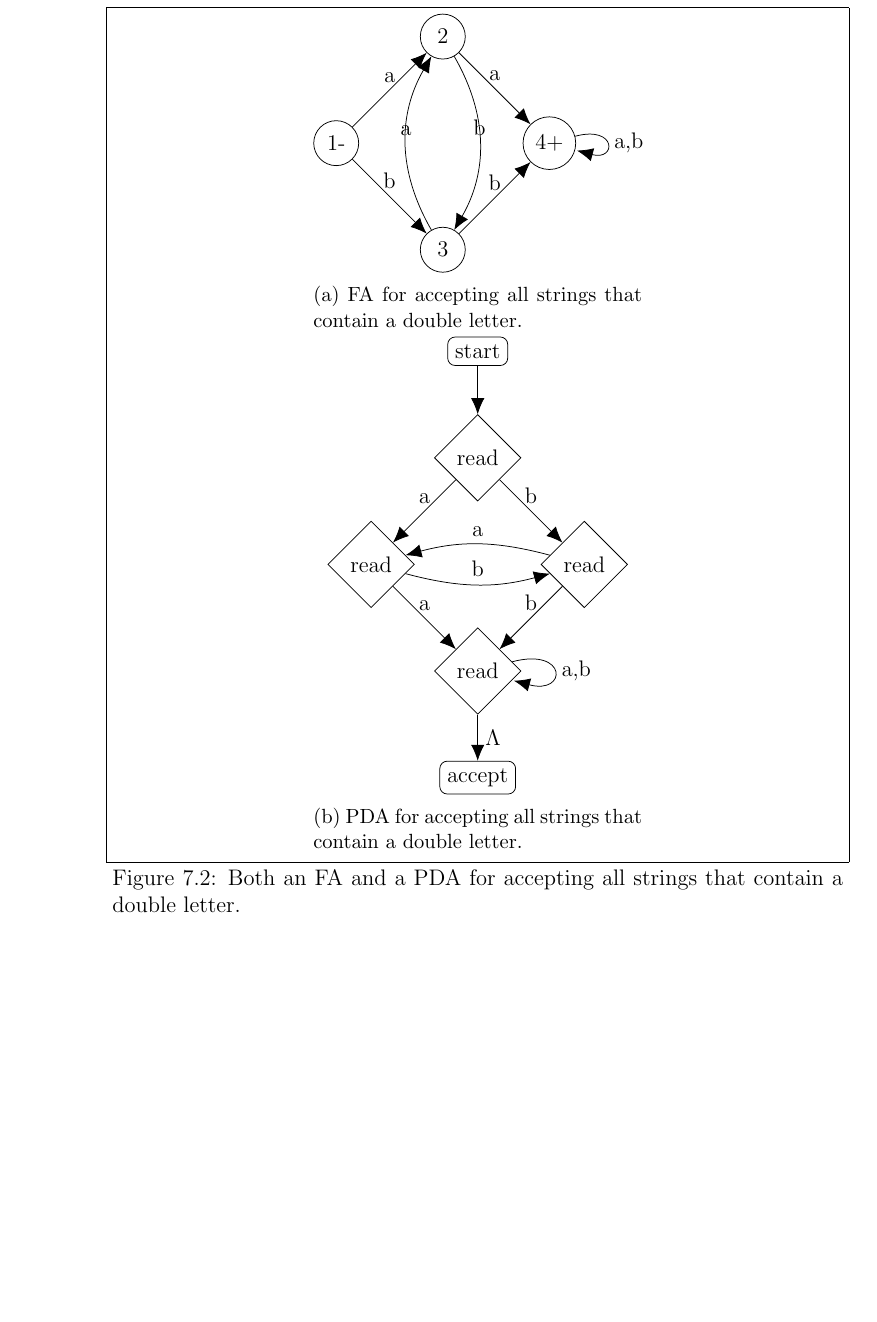
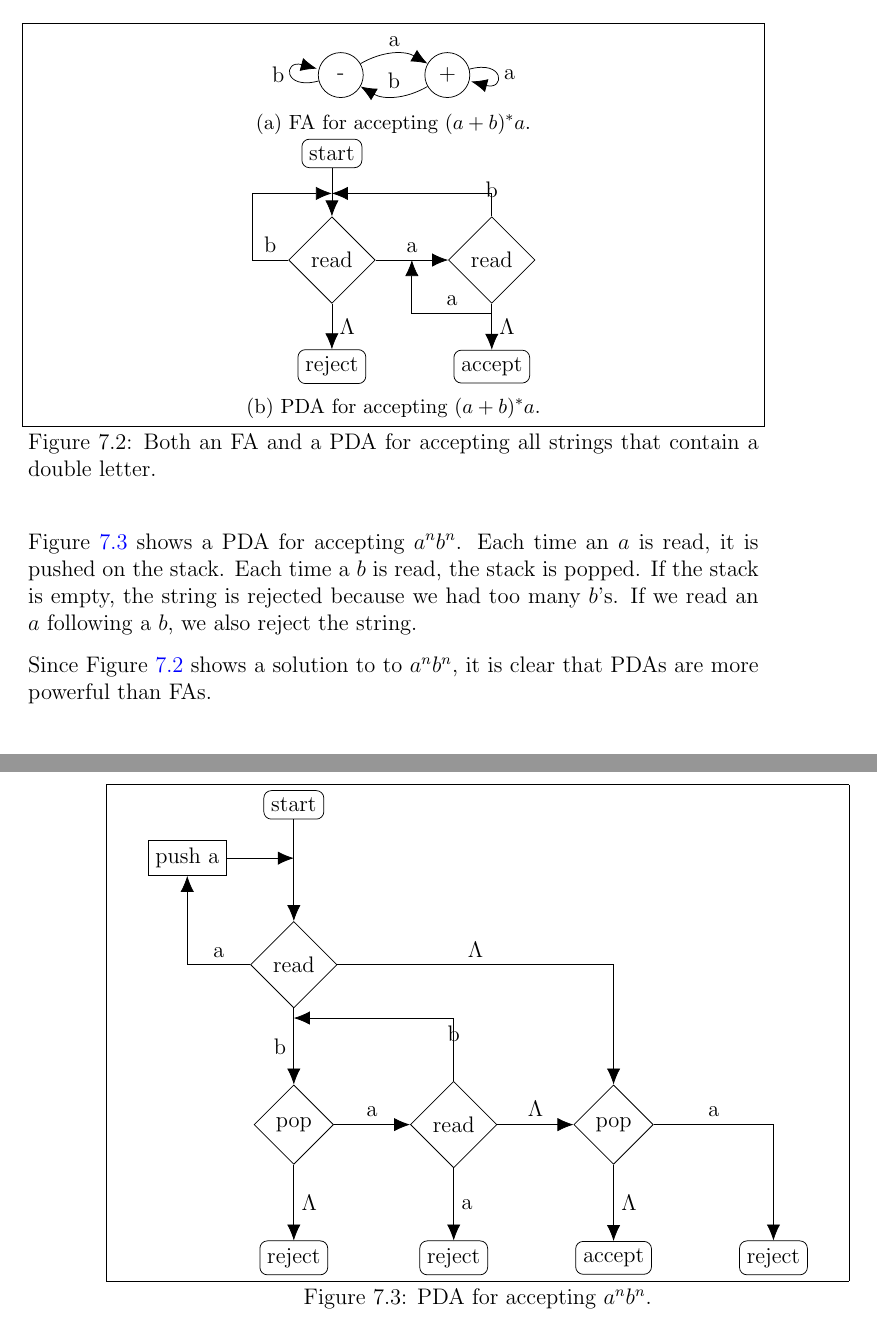
Before and after one commit to philip-w-howard/AVSGrammars, a LaTeX thesis (AVSGrammars.tex): part of page 66 of 72 before the commit and two parts of pages 65 and 66 of 72 after it, the two joined at a grey line, cut at the place of the change, the shorter picture padded with empty space. Compiled offline with pdfLaTeX.

Commit message:
Enhancing CFG section

```diff
--- a/AVSGrammars.tex
+++ b/AVSGrammars.tex
@@ -125,9 +125,14 @@ float=thbp,
 %---------------------------------------------------
 % commands for drawing PDAs
 \newcommand{\pdaterminal}[3] {\node at (#1) (#2) [rectangle, draw, rounded corners] {#3};}
+\newcommand{\pdapush}[3] {\node at (#1) (#2) [rectangle, draw] {#3};}
 \newcommand{\pdaread}[3] {\node at (#1) (#2) [diamond, draw] {#3}; }
 \newcommand{\pdatransition}[3] {\draw [->] (#1) -- (#2) node [midway, above] {#3};}
+\newcommand{\pdaxthree}[4] {\draw [->] (#1) -- (#2) node [midway, above] {#4} -- (#3) ;}
+\newcommand{\pdaxfour}[5] {\draw [->] (#1) -- (#2) node [midway, above] {#5} -- (#3) -- (#4);}
 \newcommand{\pdarighttransition}[3] {\draw [->] (#1) -- (#2) node [midway, right] {#3};}
+\newcommand{\pdalefttransition}[3] {\draw [->] (#1) -- (#2) node [midway, left] {#3};}
+
 \newcommand{\pdaarctransition}[5] {\draw [->] (#1) to[out=#4, in=#5] node  [midway, above] {#3} (#2) ;}
 \newcommand{\pdaloopright}[2] {\draw (#1) edge [loop right] node {#2} ();}
 
@@ -1870,44 +1898,42 @@ It is possible to draw an FA using the PDA symbols. An example is given in Figur
 \centering
 \begin{tikzpicture}
 
-\fanonterminalnode {-2,0}{1-};
-\fanonterminalnode {2,0}{4+};
-\fanonterminalnode {0,2}{2};
-\fanonterminalnode {0,-2}{3};
-
-\fatransition{1-}{2}{a};
-\fatransition{1-}{3}{b};
-\fatransition{2}{4+}{a};
-\fatransition{3}{4+}{b};
-\faarctransition{3}{2}{a}{120}{240};
-\faarctransition {2}{3}{b}{300}{60};
-\faloopright {4+}{a,b};
-\end{tikzpicture}
- \caption{FA for accepting all strings that contain a double letter.}
+\fanonterminalnode {-2,0}{-};
+\fanonterminalnode {0,0}{+};
+
+\faarctransition{-}{+}{a}{30}{150};
+\faarctransition {+}{-}{b}{210}{330};
+\faloopright {+}{a};
+\faloopleft {-}{b}
+\end{tikzpicture}
+ \caption{FA for accepting $(a+b)^*a$.}
 \end{subfigure}
 
 \begin{subfigure}[b]{0.45\textwidth}
 \centering
 \begin{tikzpicture}
 
-\pdaterminal {0,0}{accept}{accept};
-\pdaread{0, 2}{double}{read}
-\pdaread{-2, 4}{reada}{read}
-\pdaread{2, 4}{readb}{read}
-\pdaread{0, 6}{first}{read}
-\pdaterminal {0,8}{start}{start}
-\pdatransition {start}{first}{}
-\pdatransition {first}{reada}{a}
-\pdatransition {first}{readb}{b}
-\pdaarctransition {reada}{readb}{b}{345}{195}
-\pdaarctransition {readb}{reada}{a}{165}{15}
-\pdatransition {reada}{double}{a}
-\pdatransition {readb}{double}{b}
-\pdarighttransition {double}{accept}{$\Lambda$}
-\pdaloopright {double}{a,b};
-
-\end{tikzpicture}
- \caption{PDA for accepting all strings that contain a double letter.}
+\pdaterminal {0,4}{start}{start}
+\coordinate (start1) at (0, 3.25);
+\pdaread {0,2}{nota}{read}
+\coordinate (nota1) at (-1.5, 2);
+\coordinate (nota2) at (-1.5, 3.25);
+\pdaread {3,2}{reada}{read}
+\coordinate (reada1) at (3, 3.25);
+\coordinate (reada2) at (3, 1);
+\coordinate (reada3) at (1.5, 1);
+\coordinate (reada4) at (1.5, 2);
+\pdaterminal {3,0}{accept}{accept}
+\pdaterminal {0,0}{reject}{reject}
+\pdatransition {start}{nota}{}
+\pdatransition {nota}{reada}{a}
+\pdarighttransition {nota}{reject}{$\Lambda$}
+\pdarighttransition {reada}{accept}{$\Lambda$}
+\pdaxthree {reada2}{reada3}{reada4}{a}
+\pdaxthree {reada}{reada1}{start1}{b}
+\pdaxfour {nota}{nota1}{nota2}{start1}{b}
+\end{tikzpicture}
+ \caption{PDA for accepting $(a+b)^*a$.}
 \end{subfigure}
 
 \caption{Both an FA and a PDA for accepting all strings that contain a double letter.}
@@ -1915,9 +1941,50 @@ It is possible to draw an FA using the PDA symbols. An example is given in Figur
 \end{figure}
 %----------------------------------------------------------
 
-
-zzz
-
+Figure~\ref{F.PDA.2} shows a PDA for accepting $a^nb^n$. Each time an $a$ is read, it is pushed on the stack. Each time a $b$ is read, the stack is popped. If the stack is empty, the string is rejected because we had too many $b$'s. If we read an $a$ following a $b$, we also reject the string.
+
+%----------------------------------------------------------
+\begin{figure}[hbt]
+\centering
+\begin{tikzpicture}
+
+\pdaterminal {0,8}{start}{start}
+\coordinate (start1) at (0, 7);
+\pdapush {-2, 7}{pusha}{push a}
+\pdaread {0,5}{reada}{read}
+\coordinate (reada1) at (-2, 5);
+\pdaread {0,2}{popa}{pop}
+\coordinate (popa1) at (0, 4);
+\pdaread {3, 2}{readb}{read}
+\coordinate (readb1) at (3, 4);
+\pdaread {6, 2}{popfinal}{pop}
+\coordinate (popfinal1) at (6, 5);
+\coordinate (popfinal2) at (9, 2);
+\pdaterminal {0,-0.5}{reject1}{reject}
+\pdaterminal {3,-0.5}{reject2}{reject}
+\pdaterminal {6,-0.5}{accept}{accept}
+\pdaterminal {9,-0.5}{reject3}{reject}
+
+\pdatransition {start}{reada}{}
+\pdalefttransition {reada}{popa}{b}
+\pdarighttransition {popa}{reject1}{$\Lambda$}
+\pdarighttransition {readb}{reject2}{a}
+\pdarighttransition {popfinal}{accept}{$\Lambda$}
+\pdatransition {pusha}{start1}{}
+\pdatransition {popa}{readb}{a}
+\pdatransition {readb}{popfinal}{$\Lambda$}
+\pdaxthree {reada}{reada1}{pusha}{a}
+\pdaxthree {readb}{readb1}{popa1}{b}
+\pdaxthree {reada}{popfinal1}{popfinal}{$\Lambda$}
+\pdaxthree {popfinal}{popfinal2}{reject3}{a}
+\end{tikzpicture}
+
+\caption{PDA for accepting $a^nb^n$.}
+\label{F.PDA.2}
+\end{figure}
+%----------------------------------------------------------
+
+Since Figure~\ref{F.PDA.1} shows a solution to to $a^nb^n$, it is clear that PDAs are more powerful than FAs.
 \needswork{}
 
 \part{Beyond Context Free Languages}
```
Also changed, not shown: AVSGrammars.pdf, AVSGrammars.tex (39 more changed lines).
